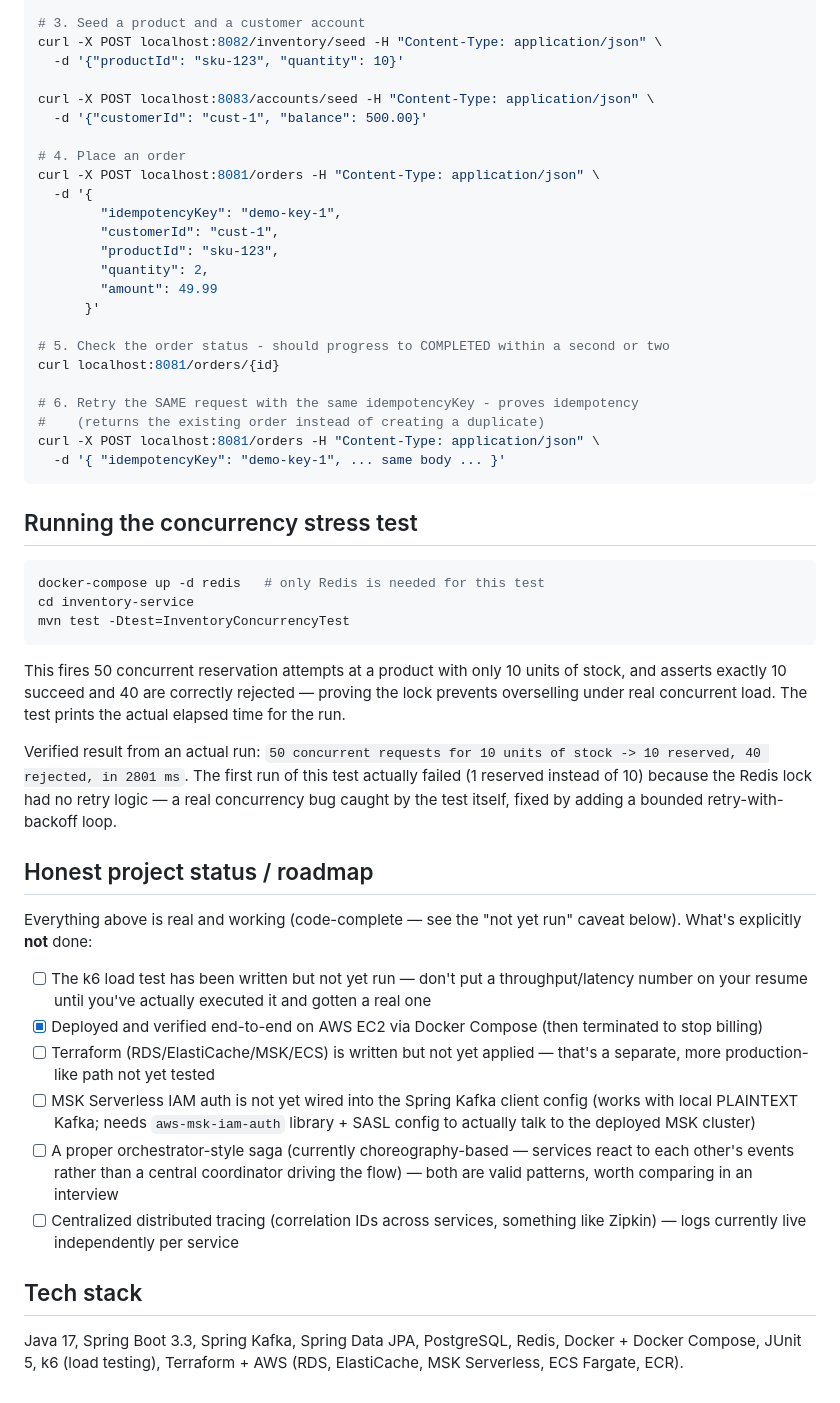
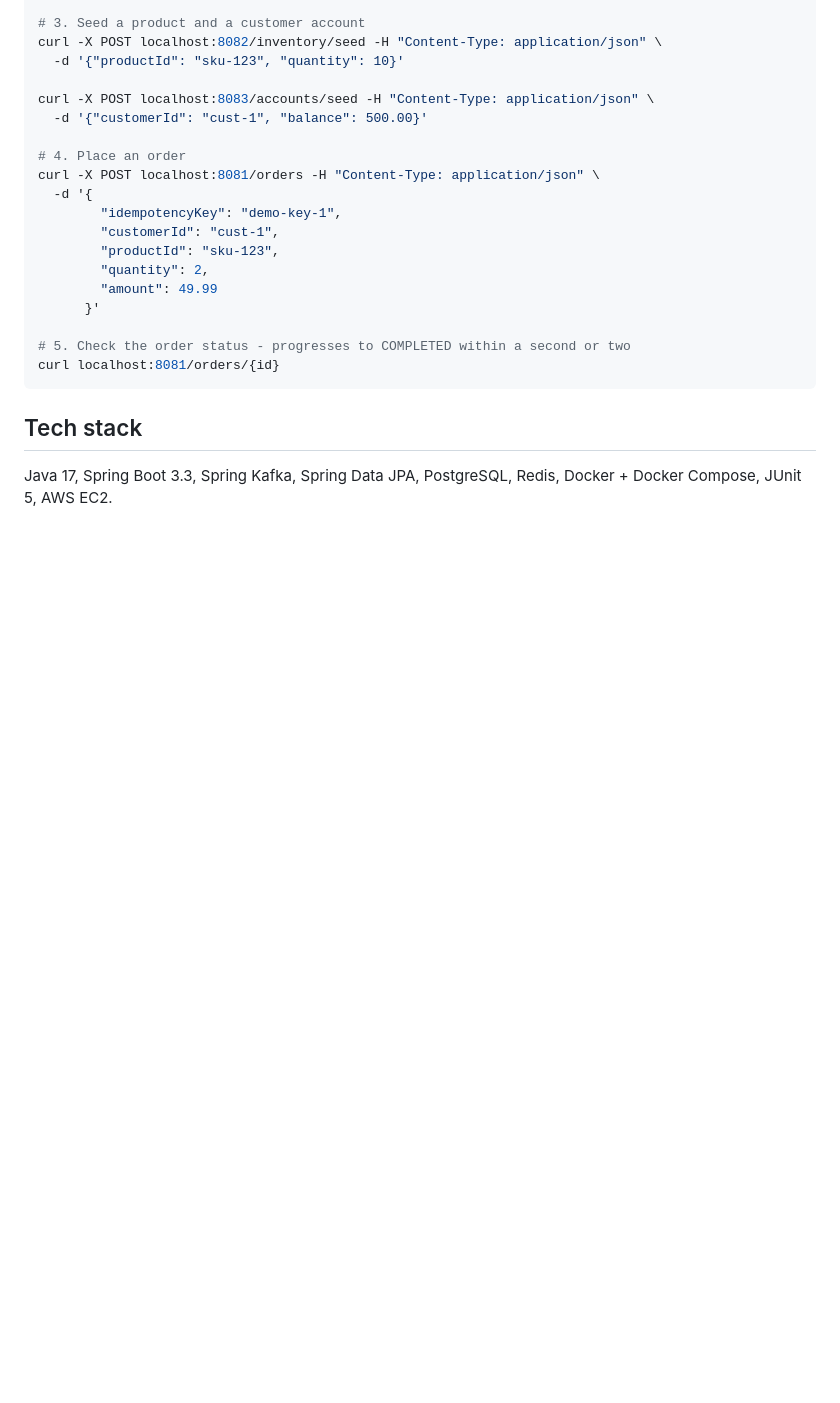
Before and after one commit to Harsh-Kokcha/Distributed-Order-System, a Markdown page: README.md, the part around one of its changes. Rendered like a GitHub page; blank space fills up the shorter version.

````diff
--- a/README.md
+++ b/README.md
@@ -155,58 +113,10 @@ curl -X POST localhost:8081/orders -H "Content-Type: application/json" \
         "amount": 49.99
       }'
 
-# 5. Check the order status - should progress to COMPLETED within a second or two
+# 5. Check the order status - progresses to COMPLETED within a second or two
 curl localhost:8081/orders/{id}
-
-# 6. Retry the SAME request with the same idempotencyKey - proves idempotency
-#    (returns the existing order instead of creating a duplicate)
-curl -X POST localhost:8081/orders -H "Content-Type: application/json" \
-  -d '{ "idempotencyKey": "demo-key-1", ... same body ... }'
 ```
-
-## Running the concurrency stress test
-
-```bash
-docker-compose up -d redis   # only Redis is needed for this test
-cd inventory-service
-mvn test -Dtest=InventoryConcurrencyTest
-```
-
-This fires 50 concurrent reservation attempts at a product with only 10
-units of stock, and asserts exactly 10 succeed and 40 are correctly
-rejected — proving the lock prevents overselling under real concurrent load.
-The test prints the actual elapsed time for the run.
-
-Verified result from an actual run: `50 concurrent requests for 10 units of
-stock -> 10 reserved, 40 rejected, in 2801 ms`. The first run of this test
-actually failed (1 reserved instead of 10) because the Redis lock had no
-retry logic — a real concurrency bug caught by the test itself, fixed by
-adding a bounded retry-with-backoff loop.
-
-## Honest project status / roadmap
-
-Everything above is real and working (code-complete — see the "not yet run"
-caveat below). What's explicitly **not** done:
-
-- [ ] The k6 load test has been written but not yet run — don't put a
-      throughput/latency number on your resume until you've actually
-      executed it and gotten a real one
-- [x] Deployed and verified end-to-end on AWS EC2 via Docker Compose (then
-      terminated to stop billing)
-- [ ] Terraform (RDS/ElastiCache/MSK/ECS) is written but not yet applied —
-      that's a separate, more production-like path not yet tested
-- [ ] MSK Serverless IAM auth is not yet wired into the Spring Kafka client
-      config (works with local PLAINTEXT Kafka; needs `aws-msk-iam-auth`
-      library + SASL config to actually talk to the deployed MSK cluster)
-- [ ] A proper orchestrator-style saga (currently choreography-based —
-      services react to each other's events rather than a central
-      coordinator driving the flow) — both are valid patterns, worth
-      comparing in an interview
-- [ ] Centralized distributed tracing (correlation IDs across services,
-      something like Zipkin) — logs currently live independently per service
 
 ## Tech stack
 
-Java 17, Spring Boot 3.3, Spring Kafka, Spring Data JPA, PostgreSQL, Redis,
-Docker + Docker Compose, JUnit 5, k6 (load testing), Terraform + AWS
-(RDS, ElastiCache, MSK Serverless, ECS Fargate, ECR).
+Java 17, Spring Boot 3.3, Spring Kafka, Spring Data JPA, PostgreSQL, Redis, Docker + Docker Compose, JUnit 5, AWS EC2.
````
Also changed, not shown: other parts of README.md (+58 -100 lines).
